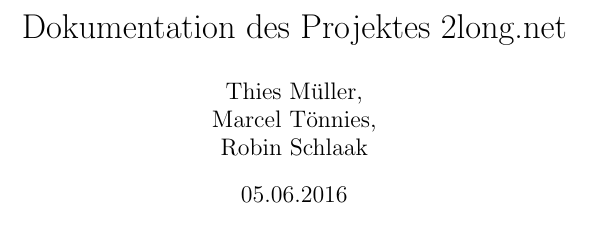
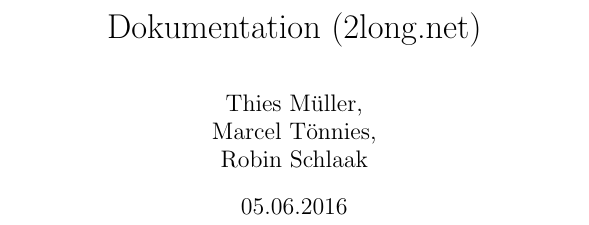
Before and after one commit to td00/dokumentation-projekt, a LaTeX document (Dokumentation_2long.net_thies_mueller.tex): part of page 1 of 7, cut at the place of the change. Compiled offline with pdfLaTeX.

Commit message:
Minor Layout Changes

```diff
--- a/Dokumentation_2long.net_thies_mueller.tex
+++ b/Dokumentation_2long.net_thies_mueller.tex
@@ -18,7 +18,7 @@
 \lstset{inputencoding=utf8/latin1}
 \pagestyle{fancy}
 %%%%%%%%%BEGIN CONFIG%%%%%%%%%
-\newcommand{\usubject}{Dokumentation des Projektes 2long.net}
+\newcommand{\usubject}{Dokumentation (2long.net)}
 \newcommand{\uauthor}{Thies Müller,\\ Marcel Tönnies,\\ Robin Schlaak\\}
 \newcommand{\udate}{05.06.2016}
 \newcommand{\uexcnumber}{7}
@@ -32,7 +32,7 @@
 
 
 %PAGE FOOTER
-\lfoot{Autor: Thies Müller Version: 1.2}
+\lfoot{Autor: Thies Müller - Version: 1.2 -  }
 
 
 %PAGE HEADER
```
Also changed, not shown: Dokumentation_2long.net_thies_mueller.pdf, 2 other files.
